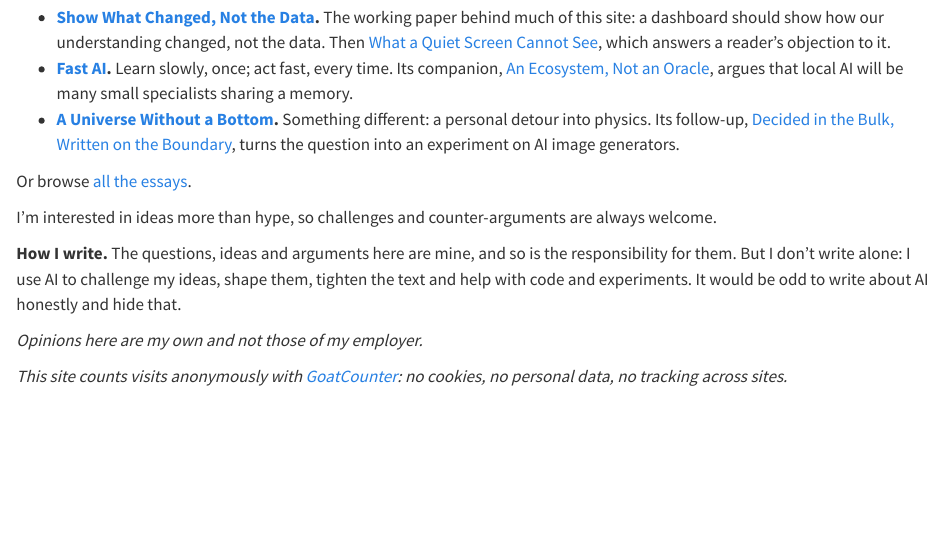
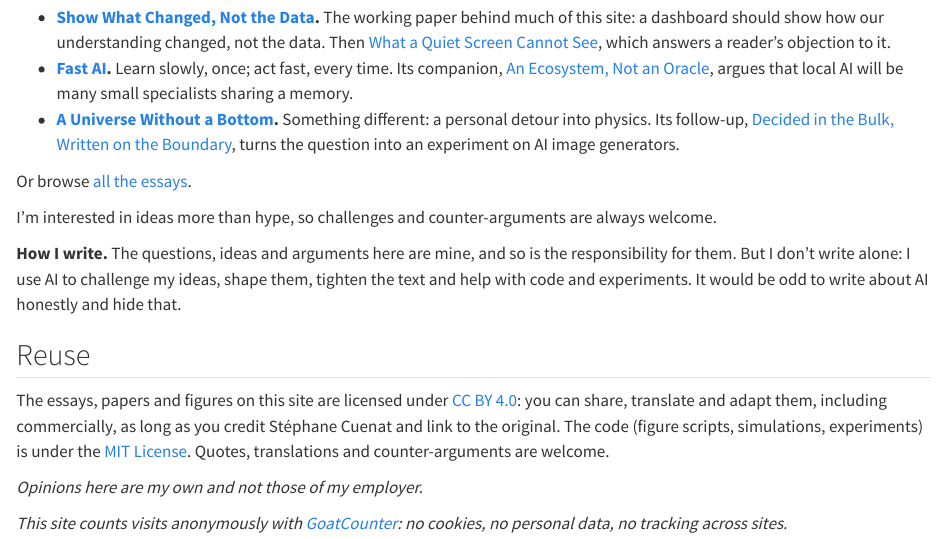
Before and after one commit to scuenat/scuenat.github.io, a Quarto document (about.qmd): the page in a window 1100 px wide, from 420 px down. Rendered offline with R 4.5, knitr and Pandoc in place of Quarto, with nearby package versions.

Commit message:
License: CC BY 4.0 for content, MIT for code
- Reuse note (CC BY 4.0) at the end of every post, English and French
- Footer links to a new Reuse section on the About pages (EN and FR)
- LICENSE (MIT, code) and LICENSE-content.md (CC BY 4.0) at the repo
  root; README points to both

Co-Authored-By: Claude Opus 5.5 <noreply@anthropic.com>
Claude-Session: https://claude.ai/code/session_01U6USTs4EAfnRmVmCmHcCB4

```diff
--- a/_quarto.yml
+++ b/_quarto.yml
@@ -35,7 +35,7 @@ website:
         href: https://www.linkedin.com/in/st%C3%A9phane-cuenat-87116b5/
         aria-label: Follow on LinkedIn
   page-footer:
-    left: "© 2026 AI, Honestly · Porrentruy, Swiss Jura"
+    left: "© 2026 AI, Honestly · Porrentruy, Swiss Jura · [CC BY 4.0](/about.html#reuse)"
 
 lang: en
 
@@ -83,6 +83,7 @@ format:
             }
           });
           document.querySelectorAll(".navbar-brand").forEach(function (a) { a.href = "/fr/"; });
+          document.querySelectorAll('.nav-footer a[href$="about.html#reuse"]').forEach(function (a) { a.href = "/fr/about.html#reuse"; });
         })();
         </script>
     include-in-header:
--- a/about.qmd
+++ b/about.qmd
@@ -21,6 +21,10 @@ I'm interested in ideas more than hype, so challenges and counter-arguments are
 
 **How I write.** The questions, ideas and arguments here are mine, and so is the responsibility for them. But I don't write alone: I use AI to challenge my ideas, shape them, tighten the text and help with code and experiments. It would be odd to write about AI honestly and hide that.
 
+## Reuse {#reuse}
+
+The essays, papers and figures on this site are licensed under [CC BY 4.0](https://creativecommons.org/licenses/by/4.0/): you can share, translate and adapt them, including commercially, as long as you credit Stéphane Cuenat and link to the original. The code (figure scripts, simulations, experiments) is under the [MIT License](https://github.com/scuenat/scuenat.github.io/blob/main/LICENSE). Quotes, translations and counter-arguments are welcome.
+
 *Opinions here are my own and not those of my employer.*
 
 *This site counts visits anonymously with [GoatCounter](https://www.goatcounter.com): no cookies, no personal data, no tracking across sites.*
--- a/fr/posts/_metadata.yml
+++ b/fr/posts/_metadata.yml
@@ -2,3 +2,4 @@
 author: "Stéphane Cuenat"
 title-block-banner: false
 freeze: true
+license: "CC BY"   # shown as a Reuse note at the end of each post
--- a/posts/_metadata.yml
+++ b/posts/_metadata.yml
@@ -2,6 +2,7 @@
 author: "Stéphane Cuenat"
 title-block-banner: false
 freeze: true
+license: "CC BY"   # shown as a Reuse note at the end of each post
 
 # Comments via GitHub Discussions (https://giscus.app). Uncomment after setup:
 # comments:
```
Also changed, not shown: fr/about.qmd (+4 -0 lines), LICENSE-content.md (added), README.md, 1 other file.
